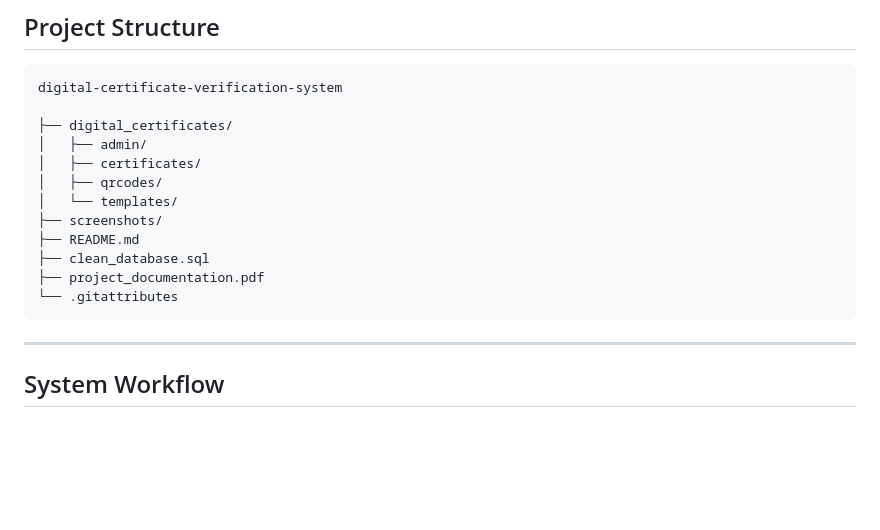
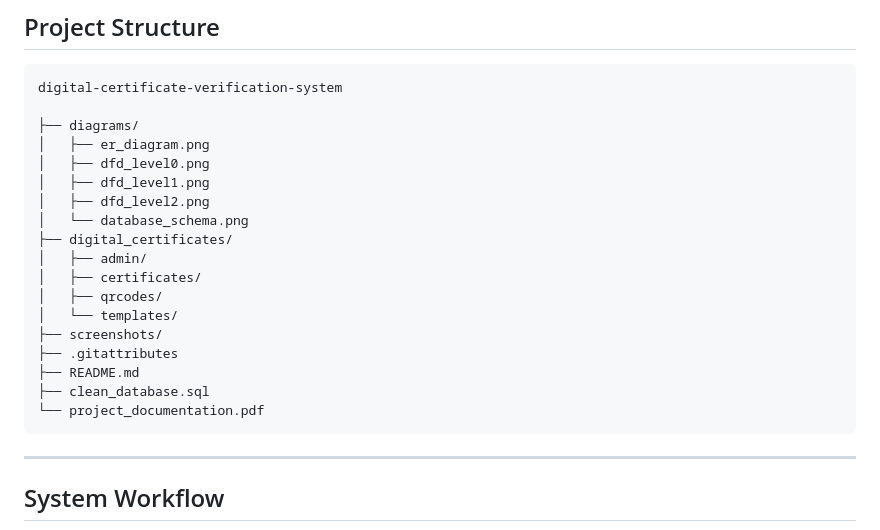
Before and after one commit to yogithaj08/digital-certificate-verification-system, a Markdown page: README.md, the part around one of its changes. GitHub-like rendering; blank space fills up the shorter version.

````diff
--- a/README.md
+++ b/README.md
@@ -50,16 +50,22 @@ This project addresses these issues by providing a secure QR-code-based certific
 ```text
 digital-certificate-verification-system
 
+├── diagrams/
+│   ├── er_diagram.png
+│   ├── dfd_level0.png
+│   ├── dfd_level1.png
+│   ├── dfd_level2.png
+│   └── database_schema.png
 ├── digital_certificates/
 │   ├── admin/
 │   ├── certificates/
 │   ├── qrcodes/
 │   └── templates/
 ├── screenshots/
+├── .gitattributes
 ├── README.md
 ├── clean_database.sql
-├── project_documentation.pdf
-└── .gitattributes
+└── project_documentation.pdf
 ```
 
 ---
````
Also changed, not shown: other parts of README.md (+4 -4 lines).
